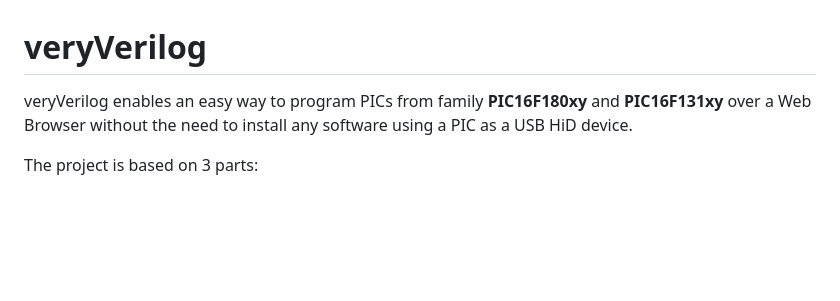
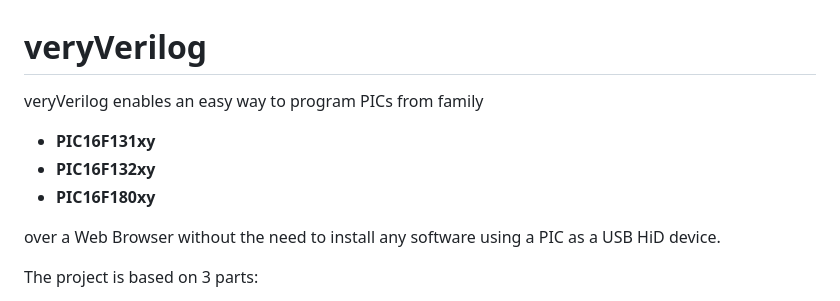
Before and after one commit to MicrochipTech/veryVerilog, a Markdown page: README.md, the part around the change. Drawn GitHub-style; blank space fills up the shorter version.

Commit message:
Revise supported PIC families in README
Updated the list of supported PIC families in the README.

```diff
--- a/README.md
+++ b/README.md
@@ -1,6 +1,11 @@
 # veryVerilog
 
-veryVerilog enables an easy way to program PICs from family **PIC16F180xy** and **PIC16F131xy** over a Web Browser without the need to install any software using a PIC as a USB HiD device.
+veryVerilog enables an easy way to program PICs from family
+- **PIC16F131xy**
+- **PIC16F132xy**
+- **PIC16F180xy**
+
+over a Web Browser without the need to install any software using a PIC as a USB HiD device.
 
 The project is based on 3 parts:
 - USB-HID PCB (hardware)
```
